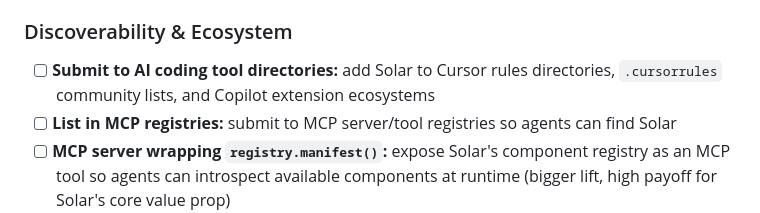
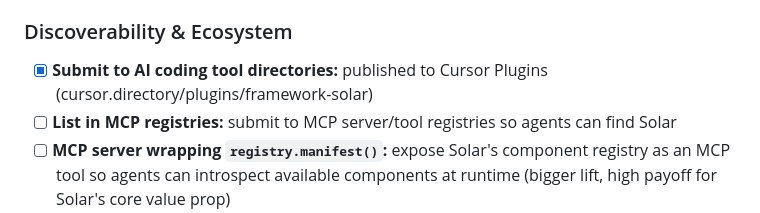
Before and after one commit to Stahlwalker/framework-solar, a Markdown page: docs/todo.md, the part around the change. GitHub-like rendering.

Commit message:
Mark Cursor plugin submission as done in todo
Co-Authored-By: Claude Sonnet 4.6 <noreply@anthropic.com>

```diff
--- a/docs/todo.md
+++ b/docs/todo.md
@@ -95,7 +95,7 @@
 - [x] **Agent-focused quickstart:** a dedicated guide or section showing how an AI agent would use Solar (discover components via `registry.manifest()`, mount, handle errors)
 
 ### Discoverability & Ecosystem
-- [ ] **Submit to AI coding tool directories:** add Solar to Cursor rules directories, `.cursorrules` community lists, and Copilot extension ecosystems
+- [x] **Submit to AI coding tool directories:** published to Cursor Plugins (cursor.directory/plugins/framework-solar)
 - [ ] **List in MCP registries:** submit to MCP server/tool registries so agents can find Solar
 - [ ] **MCP server wrapping `registry.manifest()`:** expose Solar's component registry as an MCP tool so agents can introspect available components at runtime (bigger lift, high payoff for Solar's core value prop)
   - [ ] Create `solarbuild-mcp` package in monorepo
```
